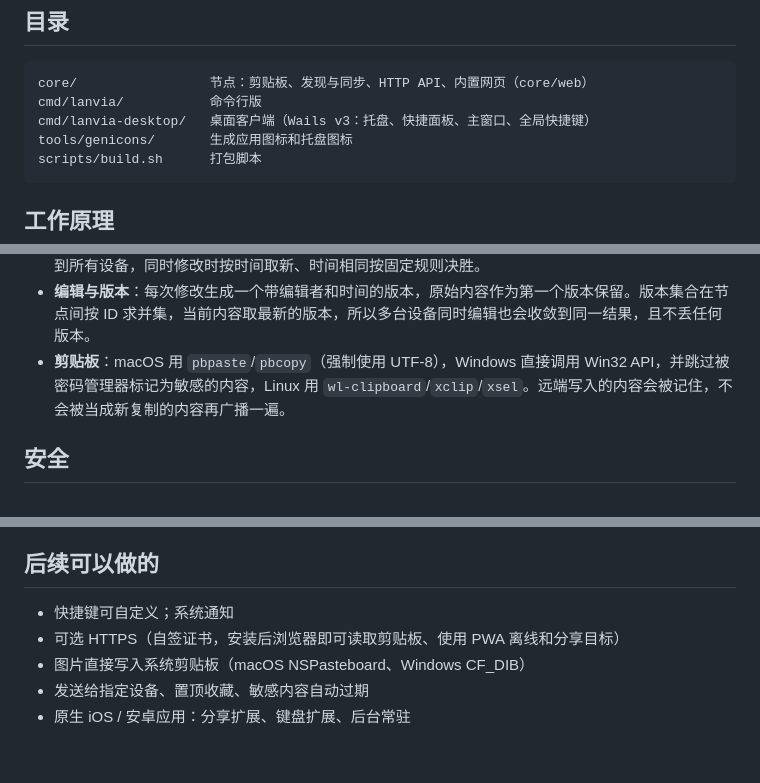
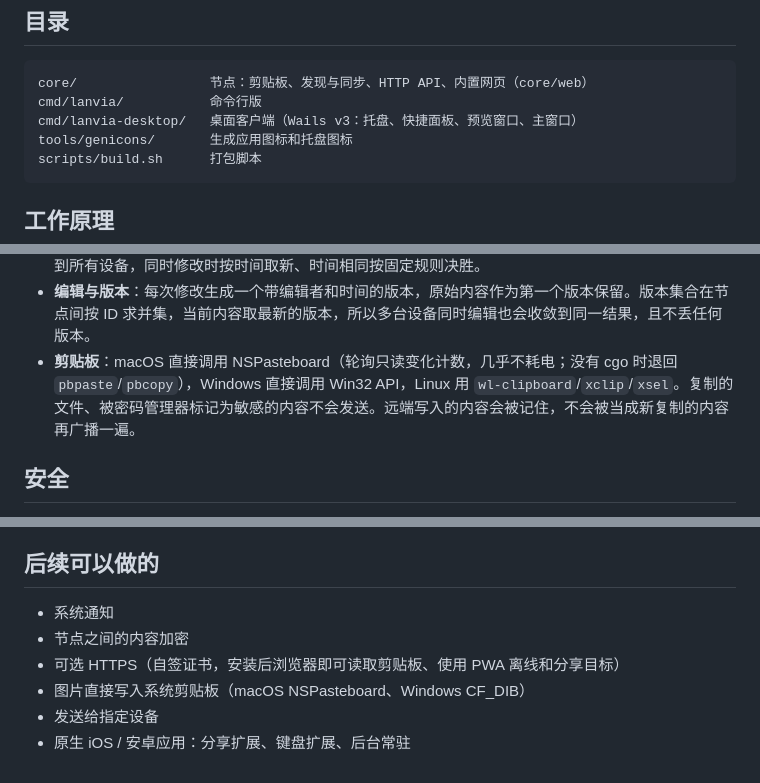
Before and after one commit to calabli/lanvia, a Markdown page: README.md, 3 parts joined by grey strips. Rendered like a GitHub page.

Commit message:
README 支持中英文：新增 README.en.md，顶部可切换语言
顺带更新中文 README 中过时的内容：全局快捷键已移除、Mac 剪贴板改用原生接口、
复制的文件和密码不会发送、“后续可以做的”里已完成的项目。

Co-Authored-By: Claude Opus 5.5 <noreply@anthropic.com>

````diff
--- a/README.md
+++ b/README.md
@@ -66,7 +68,7 @@ scripts/build.sh
 ```
 core/                 节点：剪贴板、发现与同步、HTTP API、内置网页（core/web）
 cmd/lanvia/           命令行版
-cmd/lanvia-desktop/   桌面客户端（Wails v3：托盘、快捷面板、主窗口、全局快捷键）
+cmd/lanvia-desktop/   桌面客户端（Wails v3：托盘、快捷面板、预览窗口、主窗口）
 tools/genicons/       生成应用图标和托盘图标
 scripts/build.sh      打包脚本
 ```
@@ -87,7 +89,7 @@ scripts/build.sh      打包脚本
 - **文件**：上传到接收的节点，其他电脑在后台各自备份一份（默认 100 MB 以下，可在设置里调整；每台电脑的文件占用默认不超过 2 GB，超出时只清理副本、不删原件），下载时先找发送方、不在线就找其他有副本的电脑，所以发送方关机也不影响。支持 Range（视频可以拖动进度条）。
 - **保留时长**：全局保留时间只对本机生效，过期内容不会再从其他设备同步回来；单条的保留设置会同步到所有设备，同时修改时按时间取新、时间相同按固定规则决胜。
 - **编辑与版本**：每次修改生成一个带编辑者和时间的版本，原始内容作为第一个版本保留。版本集合在节点间按 ID 求并集，当前内容取最新的版本，所以多台设备同时编辑也会收敛到同一结果，且不丢任何版本。
-- **剪贴板**：macOS 用 `pbpaste`/`pbcopy`（强制使用 UTF-8），Windows 直接调用 Win32 API，并跳过被密码管理器标记为敏感的内容，Linux 用 `wl-clipboard`/`xclip`/`xsel`。远端写入的内容会被记住，不会被当成新复制的内容再广播一遍。
+- **剪贴板**：macOS 直接调用 NSPasteboard（轮询只读变化计数，几乎不耗电；没有 cgo 时退回 `pbpaste`/`pbcopy`），Windows 直接调用 Win32 API，Linux 用 `wl-clipboard`/`xclip`/`xsel`。复制的文件、被密码管理器标记为敏感的内容不会发送。远端写入的内容会被记住，不会被当成新复制的内容再广播一遍。
 
 ## 安全
 
@@ -117,8 +119,9 @@ scripts/build.sh      打包脚本
 
 ## 后续可以做的
 
-- 快捷键可自定义；系统通知
+- 系统通知
+- 节点之间的内容加密
 - 可选 HTTPS（自签证书，安装后浏览器即可读取剪贴板、使用 PWA 离线和分享目标）
 - 图片直接写入系统剪贴板（macOS NSPasteboard、Windows CF_DIB）
-- 发送给指定设备、置顶收藏、敏感内容自动过期
+- 发送给指定设备
 - 原生 iOS / 安卓应用：分享扩展、键盘扩展、后台常驻
````
Also changed, not shown: other parts of README.md (+2 -0 lines), README.en.md (added, +129 -0 lines).
